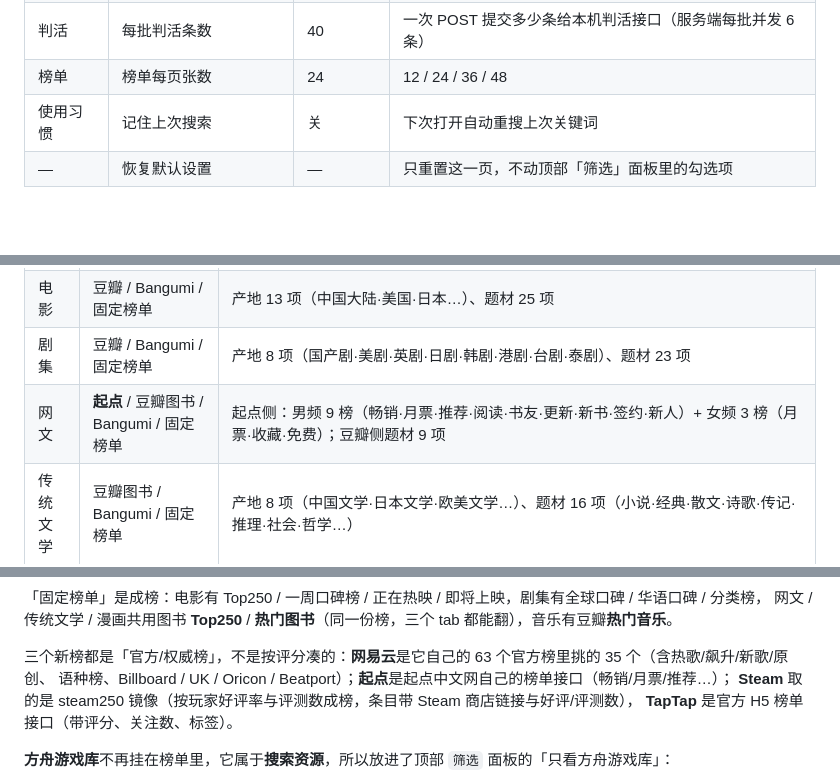
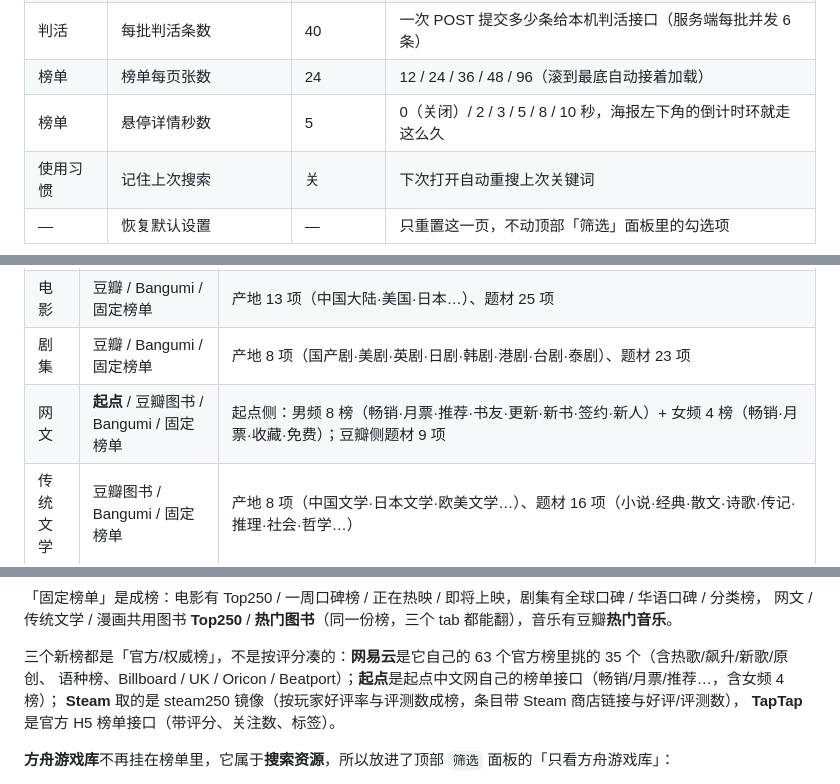
Before and after one commit to LIU122312/quark-netdisk-search, a Markdown page: README.md, 3 parts joined by grey strips. Drawn GitHub-style; blank space fills up the shorter version.

```diff
--- a/README.md
+++ b/README.md
@@ -177,7 +183,8 @@
 | 结果条数 | 在线结果最多显示 | 800 | 300 / 800 / 1500 / 不限（截断只影响显示，判活也只跑这些） |
 | 结果条数 | 自动判活条数 | 本地 + 120 | 本地精选永远全判；也可选「全部」 |
 | 判活 | 每批判活条数 | 40 | 一次 POST 提交多少条给本机判活接口（服务端每批并发 6 条） |
-| 榜单 | 榜单每页张数 | 24 | 12 / 24 / 36 / 48 |
+| 榜单 | 榜单每页张数 | 24 | 12 / 24 / 36 / 48 / 96（滚到最底自动接着加载） |
+| 榜单 | 悬停详情秒数 | 5 | 0（关闭）/ 2 / 3 / 5 / 8 / 10 秒，海报左下角的倒计时环就走这么久 |
 | 使用习惯 | 记住上次搜索 | 关 | 下次打开自动重搜上次关键词 |
 | — | 恢复默认设置 | — | 只重置这一页，不动顶部「筛选」面板里的勾选项 |
 
@@ -228,7 +235,7 @@
 | 动漫 | Bangumi / 豆瓣 | 产地（国漫·日漫·欧美）、题材（热血·机战·奇幻…）|
 | 电影 | 豆瓣 / Bangumi / 固定榜单 | 产地 13 项（中国大陆·美国·日本…）、题材 25 项 |
 | 剧集 | 豆瓣 / Bangumi / 固定榜单 | 产地 8 项（国产剧·美剧·英剧·日剧·韩剧·港剧·台剧·泰剧）、题材 23 项 |
-| 网文 | **起点** / 豆瓣图书 / Bangumi / 固定榜单 | 起点侧：男频 9 榜（畅销·月票·推荐·阅读·书友·更新·新书·签约·新人）+ 女频 3 榜（月票·收藏·免费）；豆瓣侧题材 9 项 |
+| 网文 | **起点** / 豆瓣图书 / Bangumi / 固定榜单 | 起点侧：男频 8 榜（畅销·月票·推荐·书友·更新·新书·签约·新人）+ 女频 4 榜（畅销·月票·收藏·免费）；豆瓣侧题材 9 项 |
 | 传统文学 | 豆瓣图书 / Bangumi / 固定榜单 | 产地 8 项（中国文学·日本文学·欧美文学…）、题材 16 项（小说·经典·散文·诗歌·传记·推理·社会·哲学…）|
 | 漫画 | 豆瓣图书 / Bangumi / 固定榜单 | 产地 2 项（日本漫画·欧美漫画）、题材 4 项（漫画·绘本·画集·日本漫画）|
 | 游戏 | **Steam** / TapTap / Bangumi | Steam 侧 7 个榜（Top250·最多游玩·隐藏佳作·2025~2022 年度榜）；TapTap 侧 13 个榜（热门·热玩·热卖·预约·新品·独家 + 动作·策略·放置·单机·休闲·模拟经营·解谜）；Bangumi 侧按平台/类型（PC·Switch·PS4·Galgame…）|
@@ -238,7 +245,7 @@
 网文 / 传统文学 / 漫画共用图书 **Top250** / **热门图书**（同一份榜，三个 tab 都能翻），音乐有豆瓣**热门音乐**。
 
 三个新榜都是「官方/权威榜」，不是按评分凑的：**网易云**是它自己的 63 个官方榜里挑的 35 个（含热歌/飙升/新歌/原创、
-语种榜、Billboard / UK / Oricon / Beatport）；**起点**是起点中文网自己的榜单接口（畅销/月票/推荐…）；
+语种榜、Billboard / UK / Oricon / Beatport）；**起点**是起点中文网自己的榜单接口（畅销/月票/推荐…，含女频 4 榜）；
 **Steam** 取的是 steam250 镜像（按玩家好评率与评测数成榜，条目带 Steam 商店链接与好评/评测数），
 **TapTap** 是官方 H5 榜单接口（带评分、关注数、标签）。
 
```
Also changed, not shown: other parts of README.md (+11 -5 lines), docs/v16-hover.png (added), docs/v4-ui-settings.png, 2 other files.
